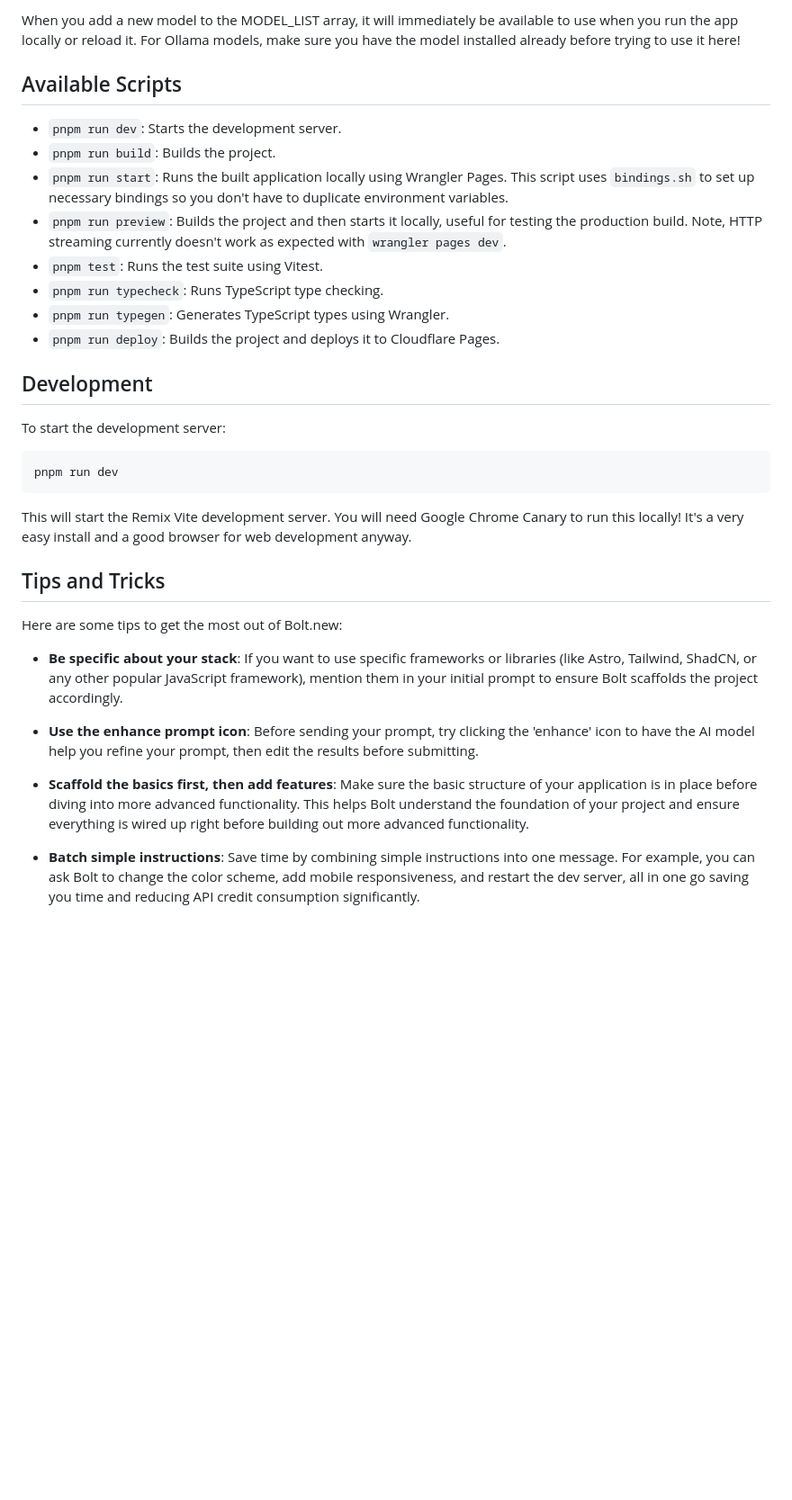
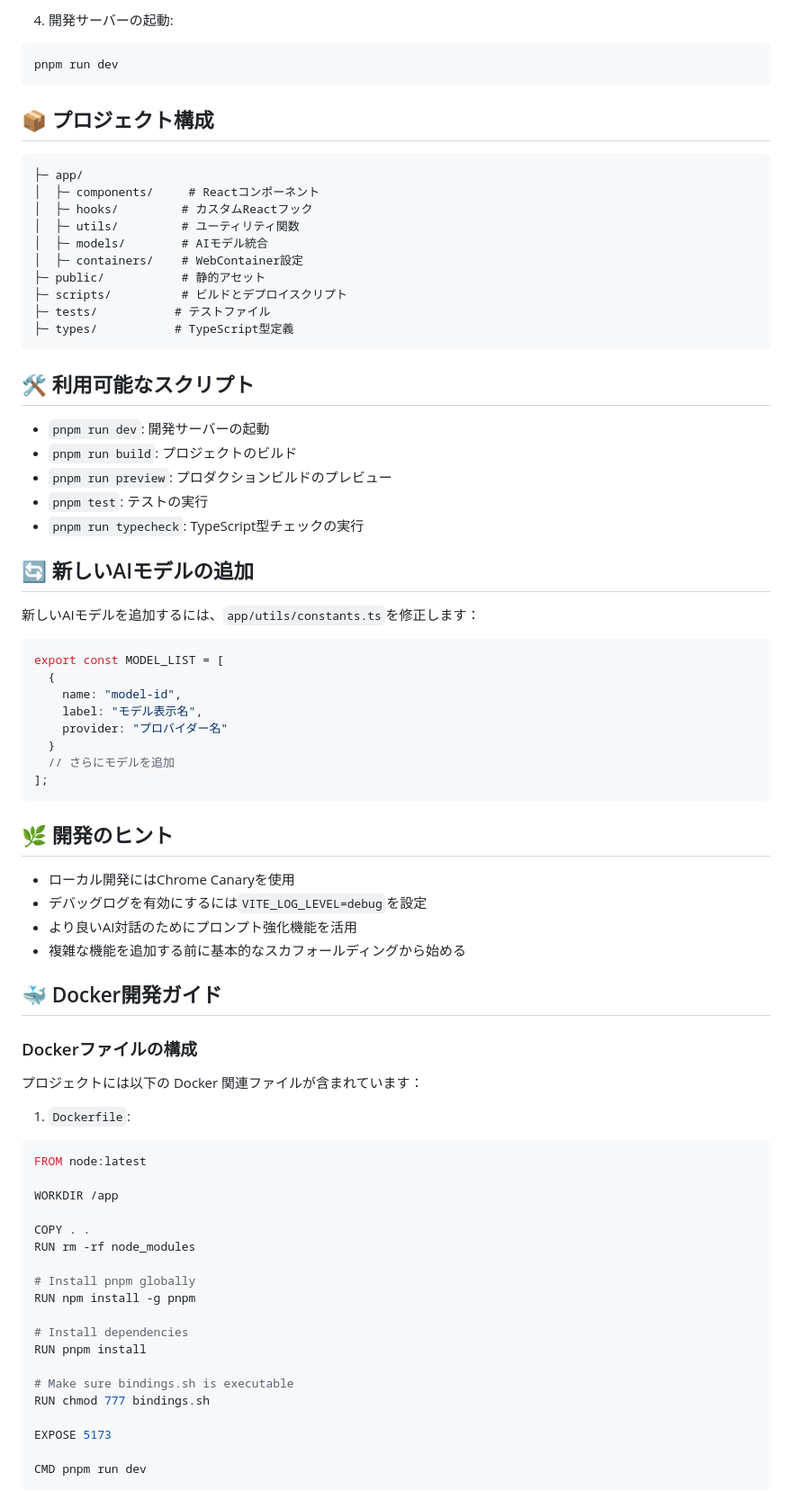
Before and after one commit to Sunwood-ai-labs/bolt.Oscar-core, a Markdown page: README.md, the part around one of its changes. Shown at 90% size. GitHub-like rendering; blank space fills up the shorter version.

````diff
--- a/README.md
+++ b/README.md
@@ -67,34 +82,80 @@ By default, Anthropic, OpenAI, Groq, and Ollama are implemented as providers, bu
-When you add a new model to the MODEL_LIST array, it will immediately be available to use when you run the app locally or reload it. For Ollama models, make sure you have the model installed already before trying to use it here!
-
-## Available Scripts
-
-- `pnpm run dev`: Starts the development server.
-- `pnpm run build`: Builds the project.
-- `pnpm run start`: Runs the built application locally using Wrangler Pages. This script uses `bindings.sh` to set up necessary bindings so you don't have to duplicate environment variables.
-- `pnpm run preview`: Builds the project and then starts it locally, useful for testing the production build. Note, HTTP streaming currently doesn't work as expected with `wrangler pages dev`.
-- `pnpm test`: Runs the test suite using Vitest.
-- `pnpm run typecheck`: Runs TypeScript type checking.
-- `pnpm run typegen`: Generates TypeScript types using Wrangler.
-- `pnpm run deploy`: Builds the project and deploys it to Cloudflare Pages.
-
-## Development
-
-To start the development server:
-
+4. 開発サーバーの起動:
 ```bash
 pnpm run dev
 ```
 
-This will start the Remix Vite development server. You will need Google Chrome Canary to run this locally! It's a very easy install and a good browser for web development anyway.
+## 📦 プロジェクト構成
 
-## Tips and Tricks
+```plaintext
+├─ app/
+│  ├─ components/     # Reactコンポーネント
+│  ├─ hooks/         # カスタムReactフック
+│  ├─ utils/         # ユーティリティ関数
+│  ├─ models/        # AIモデル統合
+│  ├─ containers/    # WebContainer設定
+├─ public/           # 静的アセット
+├─ scripts/          # ビルドとデプロイスクリプト
+├─ tests/           # テストファイル
+├─ types/           # TypeScript型定義
+```
 
-Here are some tips to get the most out of Bolt.new:
+## 🛠️ 利用可能なスクリプト
 
-- **Be specific about your stack**: If you want to use specific frameworks or libraries (like Astro, Tailwind, ShadCN, or any other popular JavaScript framework), mention them in your initial prompt to ensure Bolt scaffolds the project accordingly.
+- `pnpm run dev`: 開発サーバーの起動
+- `pnpm run build`: プロジェクトのビルド
+- `pnpm run preview`: プロダクションビルドのプレビュー
+- `pnpm test`: テストの実行
+- `pnpm run typecheck`: TypeScript型チェックの実行
 
-- **Use the enhance prompt icon**: Before sending your prompt, try clicking the 'enhance' icon to have the AI model help you refine your prompt, then edit the results before submitting.
+## 🔄 新しいAIモデルの追加
 
-- **Scaffold the basics first, then add features**: Make sure the basic structure of your application is in place before diving into more advanced functionality. This helps Bolt understand the foundation of your project and ensure everything is wired up right before building out more advanced functionality.
+新しいAIモデルを追加するには、`app/utils/constants.ts`を修正します：
 
-- **Batch simple instructions**: Save time by combining simple instructions into one message. For example, you can ask Bolt to change the color scheme, add mobile responsiveness, and restart the dev server, all in one go saving you time and reducing API credit consumption significantly.
+```typescript
+export const MODEL_LIST = [
+  {
+    name: "model-id",
+    label: "モデル表示名",
+    provider: "プロバイダー名"
+  }
+  // さらにモデルを追加
+];
+```
+
+## 🌿 開発のヒント
+
+- ローカル開発にはChrome Canaryを使用
+- デバッグログを有効にするには`VITE_LOG_LEVEL=debug`を設定
+- より良いAI対話のためにプロンプト強化機能を活用
+- 複雑な機能を追加する前に基本的なスカフォールディングから始める
+
+
+## 🐳 Docker開発ガイド
+
+### Dockerファイルの構成
+
+プロジェクトには以下の Docker 関連ファイルが含まれています：
+
+1. `Dockerfile`:
+```dockerfile
+FROM node:latest
+
+WORKDIR /app
+
+COPY . .
+RUN rm -rf node_modules
+
+# Install pnpm globally
+RUN npm install -g pnpm
+
+# Install dependencies
+RUN pnpm install
+
+# Make sure bindings.sh is executable
+RUN chmod 777 bindings.sh
+
+EXPOSE 5173
+
+CMD pnpm run dev
+```
+
````
Also changed, not shown: other parts of README.md (+176 -40 lines).
